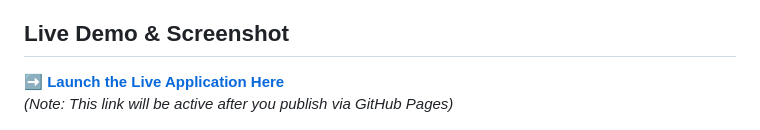
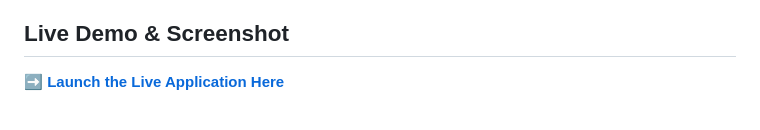
Before and after one commit to henkielp/tle-to-orbital-elements, a Markdown page: README.md, the part around the change. GitHub-like rendering.

```diff
--- a/README.md
+++ b/README.md
@@ -14,7 +14,6 @@ A single-file, offline web app that converts a satellite’s Two-Line Element se
 ## Live Demo & Screenshot
 
 **➡️ [Launch the Live Application Here](https://henkielp.github.io/tle-to-orbital-elements/)**
-*(Note: This link will be active after you publish via GitHub Pages)*
 
 ![App screenshot showing TLE input on the left and two result tables (“Epoch Elements” and “Current Elements”) on the right, including a (km), e, i (deg), RAAN (Ω deg), ω (deg), ν (deg), M (deg), and T (min).](docs/screenshot.JPG)
 
```
